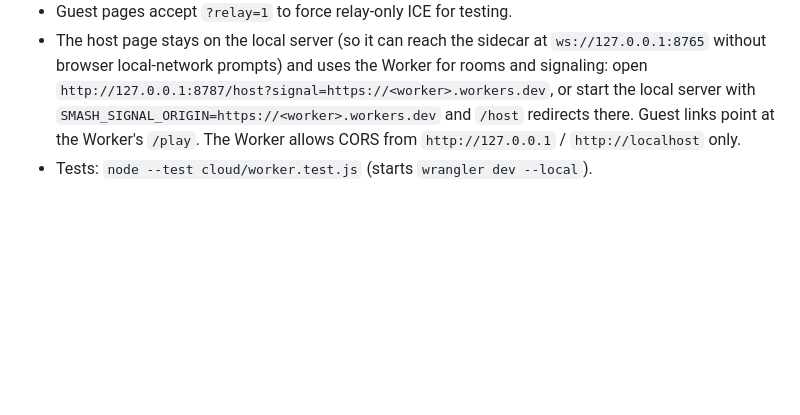
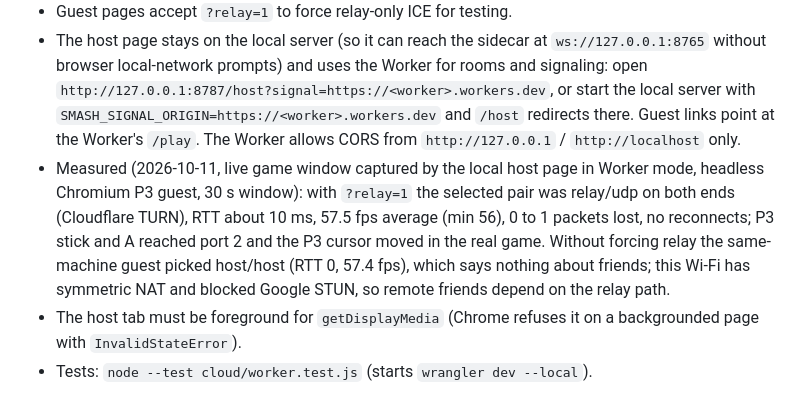
Before and after one commit to dantannor/smash-online, a Markdown page: README.md, the part around the change. Drawn GitHub-style; blank space fills up the shorter version.

Commit message:
README: measured TURN relay results for the Cloudflare deployment
Co-Authored-By: Claude Sonnet 5.5 <noreply@anthropic.com>

```diff
--- a/README.md
+++ b/README.md
@@ -31,4 +31,6 @@ The macOS BattleShip window capture produced a video track and no audio track. G
 - `/api/ice` always returns `stun:stun.cloudflare.com:3478`. If the Worker secrets `TURN_KEY_ID` and `TURN_KEY_API_TOKEN` exist it also returns short-lived Cloudflare Realtime TURN credentials (including `turns:` on 443). Create a TURN key in the dashboard (Realtime, TURN), then from the repo root: `npx wrangler secret put TURN_KEY_ID --config cloud/wrangler.toml` and the same for `TURN_KEY_API_TOKEN`.
 - Guest pages accept `?relay=1` to force relay-only ICE for testing.
 - The host page stays on the local server (so it can reach the sidecar at `ws://127.0.0.1:8765` without browser local-network prompts) and uses the Worker for rooms and signaling: open `http://127.0.0.1:8787/host?signal=https://<worker>.workers.dev`, or start the local server with `SMASH_SIGNAL_ORIGIN=https://<worker>.workers.dev` and `/host` redirects there. Guest links point at the Worker's `/play`. The Worker allows CORS from `http://127.0.0.1` / `http://localhost` only.
+- Measured (2026-10-11, live game window captured by the local host page in Worker mode, headless Chromium P3 guest, 30 s window): with `?relay=1` the selected pair was relay/udp on both ends (Cloudflare TURN), RTT about 10 ms, 57.5 fps average (min 56), 0 to 1 packets lost, no reconnects; P3 stick and A reached port 2 and the P3 cursor moved in the real game. Without forcing relay the same-machine guest picked host/host (RTT 0, 57.4 fps), which says nothing about friends; this Wi-Fi has symmetric NAT and blocked Google STUN, so remote friends depend on the relay path.
+- The host tab must be foreground for `getDisplayMedia` (Chrome refuses it on a backgrounded page with `InvalidStateError`).
 - Tests: `node --test cloud/worker.test.js` (starts `wrangler dev --local`).
```
